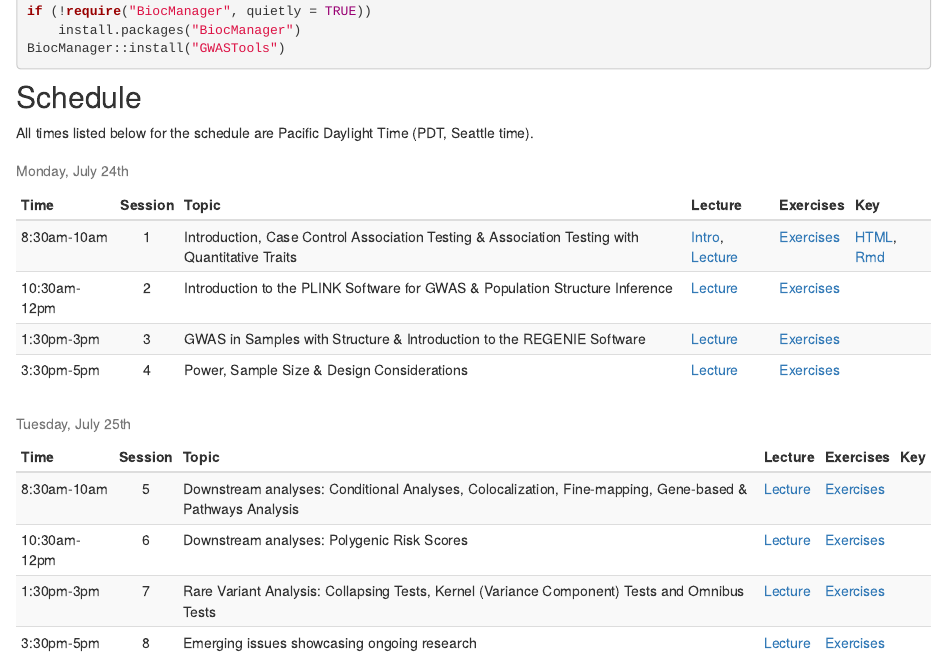
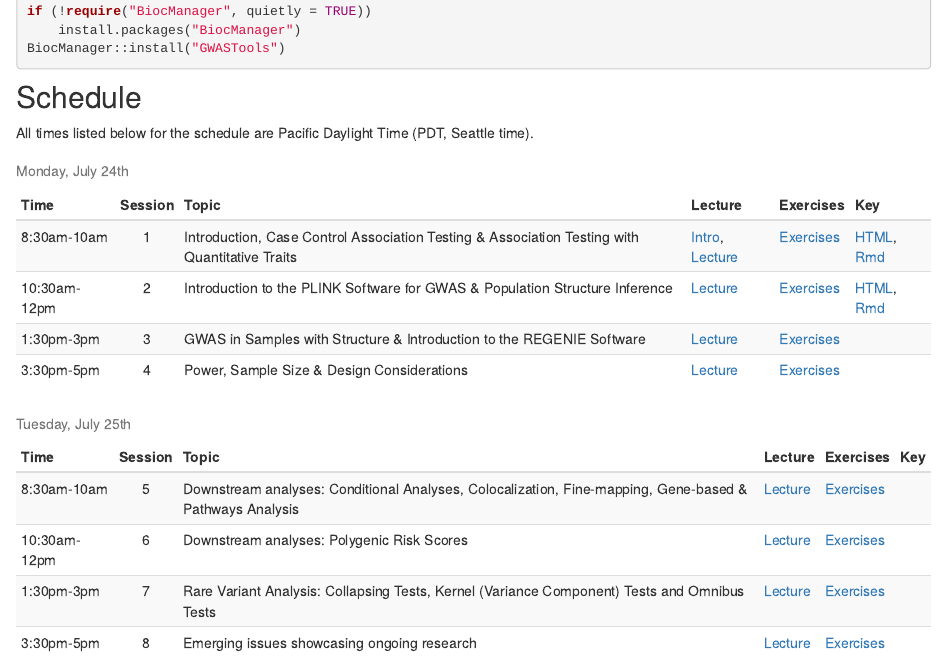
Before and after one commit to joellembatchou/SISG2023_Association_Mapping, an R Markdown document (analysis/index.Rmd): the page in a window 1100 px wide, from 1000 px down. Rendered offline with R 4.5, knitr and Pandoc, with nearby package versions; drawn as R Markdown's standard HTML page in place of the format the file asks for.

Commit message:
add practical key session 2

```diff
--- a/analysis/index.Rmd
+++ b/analysis/index.Rmd
@@ -102,7 +102,7 @@ data.frame(
   ),
   "Key" = c(
 paste0(print.link("HTML", "Session01_practical_Key.html"), ", ", print.link("Rmd", "https://www.dropbox.com/scl/fi/jjl17tlnxou0c9ljiog87/Session01_practical_Key.Rmd?rlkey=n6mizylh2r27flmtfi741jh7w&dl=0")),
-" ",#		paste0(print.link("HTML", "Session02_practical_Key.html"), ", ", print.link("Rmd", "https://www.dropbox.com/scl/fi/qd4p8bdfl7ql3ms37yqxy/Session02_practical_Key.Rmd?rlkey=2vougy9or92xs2uoqids98m8d&dl=0")),
+paste0(print.link("HTML", "Session02_practical_Key.html"), ", ", print.link("Rmd", "https://www.dropbox.com/scl/fi/qd4p8bdfl7ql3ms37yqxy/Session02_practical_Key.Rmd?rlkey=2vougy9or92xs2uoqids98m8d&dl=0")),
 " ",#		paste0(print.link("HTML", "Session03_practical_Key.html"), ", ", print.link("Rmd", "https://www.dropbox.com/scl/fi/zeletj9631cg32cqw5jzn/Session03_practical_Key.Rmd?rlkey=nzqntqila54y7gc8fdz9qss1z&dl=0")),
 " " #		paste0(print.link("HTML", "SISGM15_prac4Solution.html"), ", ", print.link("Rmd", ""))
   )
```
